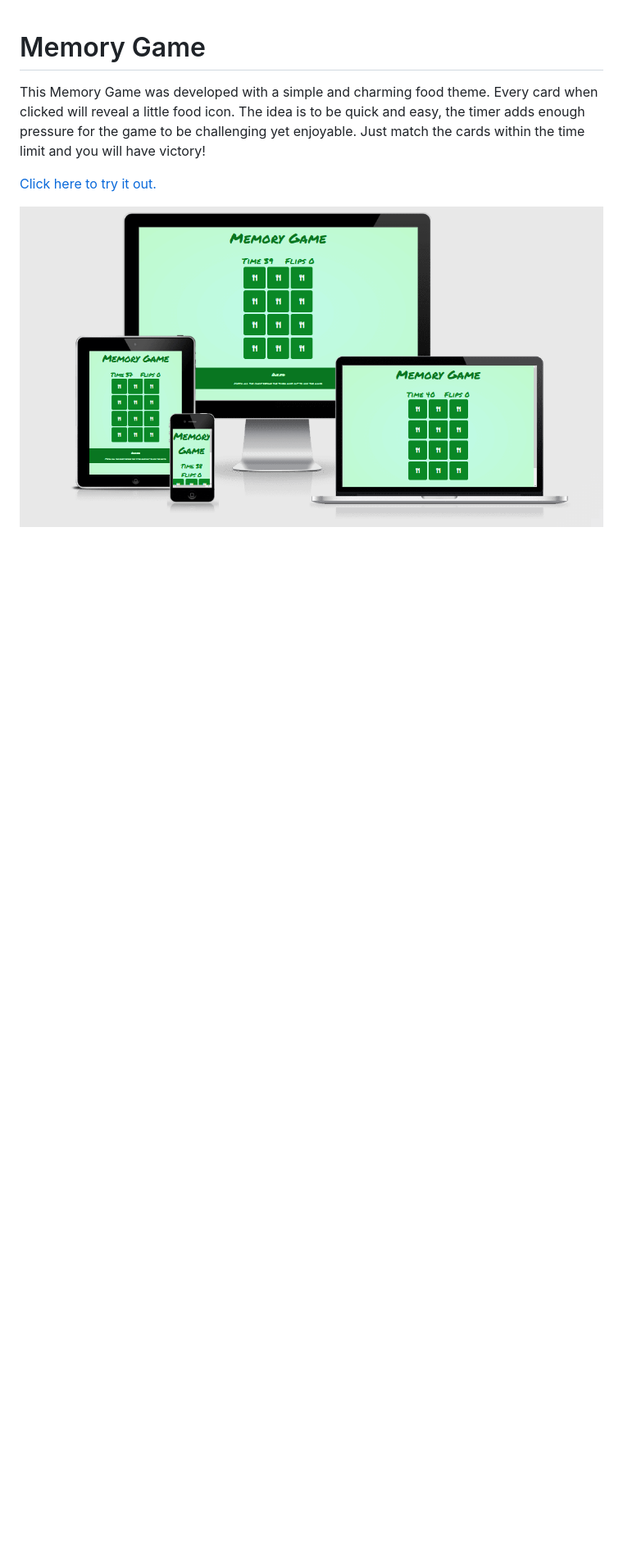
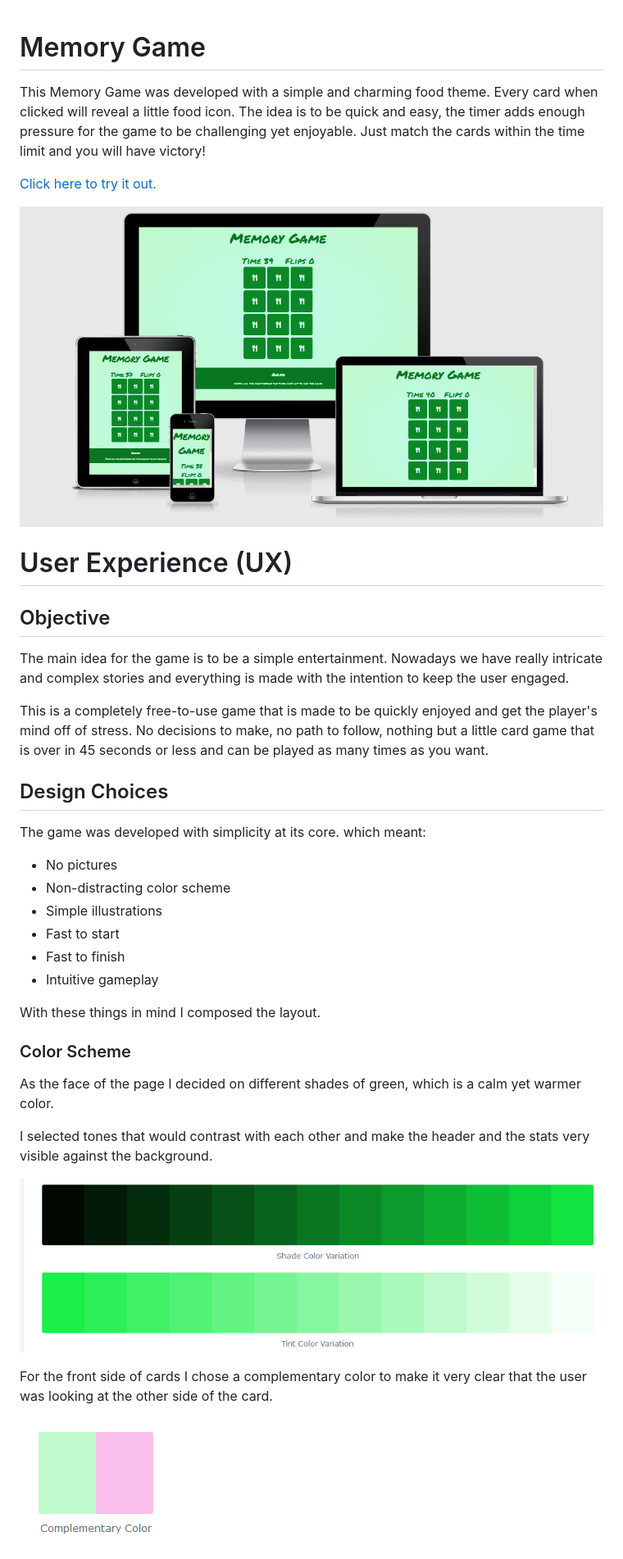
Before and after one commit to saltta/memorygame, a Markdown page: README.md, the part around one of its changes. Shown at 82% size. GitHub-like rendering; pictures changed too: assets/images/compliment.png (added), assets/images/contrast.png (added); blank space fills up the shorter version.

Commit message:
added ux and last bug

```diff
--- a/README.md
+++ b/README.md
@@ -8,3 +8,37 @@ Just match the cards within the time limit and you will have victory!
 [Click here to try it out.](https://saltta.github.io/memorygame/)
 
 ![Responsive Mockup](assets/images/responsive.png)
+
+# User Experience (UX)
+
+## Objective
+
+The main idea for the game is to be a simple entertainment. Nowadays we have really intricate and complex stories and everything is made with the intention to keep the user engaged.
+
+This is a completely free-to-use game that is made to be quickly enjoyed and get the player's mind off of stress. No decisions to make, no path to follow, nothing but a little card game that is over in 45 seconds or less and can be played as many times as you want.
+
+## Design Choices
+
+The game was developed with simplicity at its core. which meant:
+
+- No pictures
+- Non-distracting color scheme
+- Simple illustrations
+- Fast to start
+- Fast to finish
+- Intuitive gameplay
+
+With these things in mind I composed the layout.
+
+### Color Scheme
+
+As the face of the page I decided on different shades of green, which is a calm yet warmer color.
+
+I selected tones that would contrast with each other and make the header and the stats very visible against the background.
+
+![Color Contrast](assets/images/contrast.png)
+
+For the front side of cards I chose a complementary color to make it very clear that the user was looking at the other side of the card.
+
+![Complimentary Color](assets/images/compliment.png)
+
```
Also changed, not shown: other parts of README.md (+21 -0 lines), assets/images/food.png (added), assets/images/marker.png (added).
